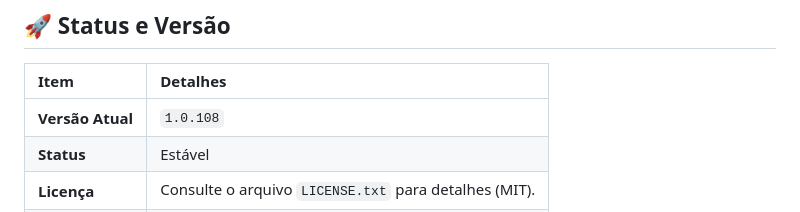
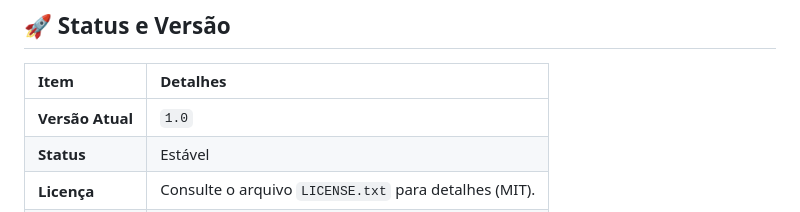
Before and after one commit to adalbermirom/linguagemprisma, a Markdown page: README.md, the part around the change. Drawn GitHub-style.

Commit message:
Atualização do README.md

```diff
--- a/README.md
+++ b/README.md
@@ -20,7 +20,7 @@ Prisma é um fork de lua5.2 modificado. Várias funções e características, qu
 
 | Item | Detalhes |
 | :--- | :--- |
-| **Versão Atual** | `1.0.108` |
+| **Versão Atual** | `1.0` |
 | **Status** | Estável  |
 | **Licença** | Consulte o arquivo `LICENSE.txt` para detalhes (MIT). |
 | **Contato** | linguagemprisma@gmail.com |
```
